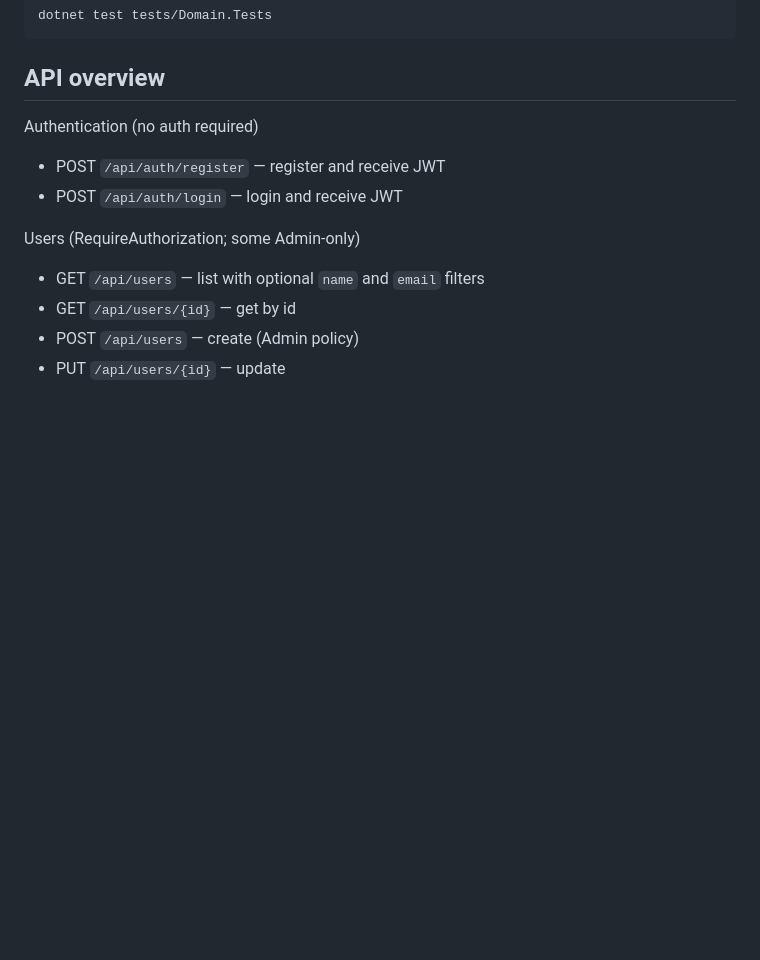
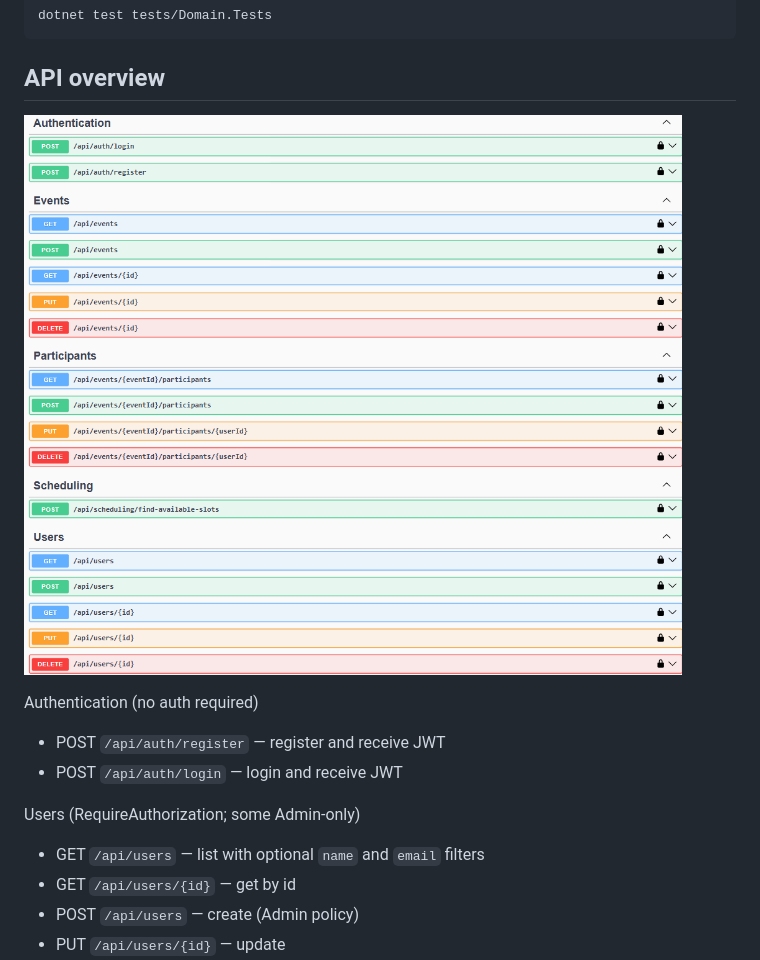
Before and after one commit to TsGoGoli/AICalendar, a Markdown page: README.md, the part around the change. Drawn GitHub-style; pictures changed too: src/assets/api_endpoints.png (added); blank space fills up the shorter version.

Commit message:
Implement code changes to enhance functionality and improve performance

```diff
--- a/README.md
+++ b/README.md
@@ -135,6 +135,8 @@ dotnet test tests/Domain.Tests
 
 ## API overview
 
+![API Endpoints](src/assets/api_endpoints.png)
+
 Authentication (no auth required)
 - POST `/api/auth/register` — register and receive JWT
 - POST `/api/auth/login` — login and receive JWT
```
